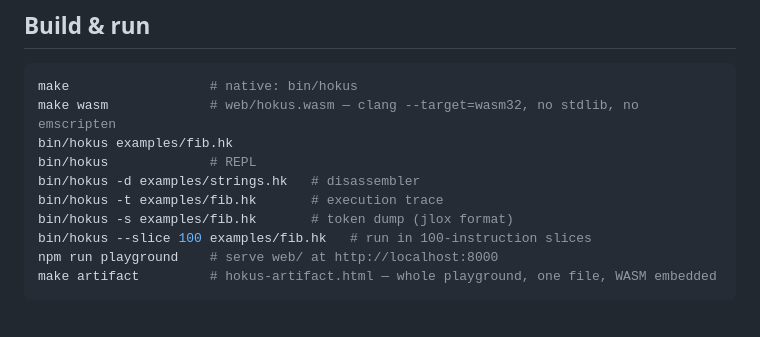
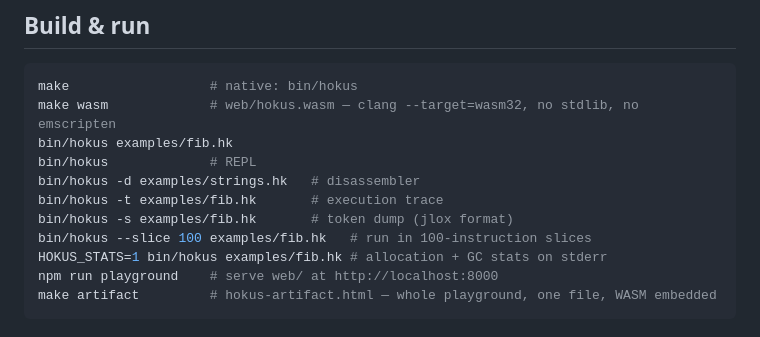
Before and after one commit to roywalk3r/hokus, a Markdown page: README.md, the part around the change. Rendered like a GitHub page.

Commit message:
docs(readme): HOKUS_STATS one-liner

````diff
--- a/README.md
+++ b/README.md
@@ -67,6 +67,7 @@ bin/hokus -d examples/strings.hk   # disassembler
 bin/hokus -t examples/fib.hk       # execution trace
 bin/hokus -s examples/fib.hk       # token dump (jlox format)
 bin/hokus --slice 100 examples/fib.hk   # run in 100-instruction slices
+HOKUS_STATS=1 bin/hokus examples/fib.hk # allocation + GC stats on stderr
 npm run playground    # serve web/ at http://localhost:8000
 make artifact         # hokus-artifact.html — whole playground, one file, WASM embedded
 ```
````
